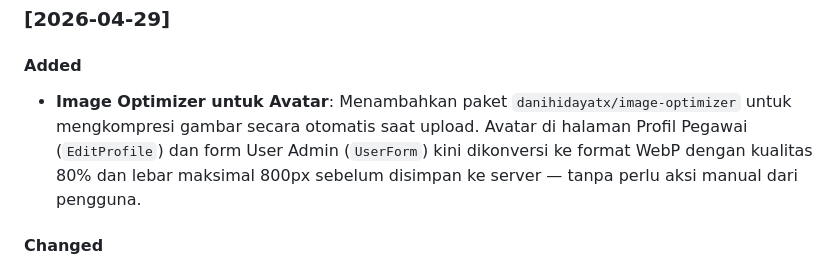
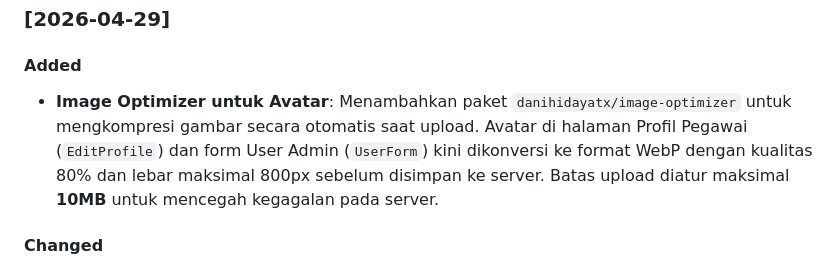
Before and after one commit to muhshi/sipetra, a Markdown page: README.md, the part around the change. GitHub-like rendering.

Commit message:
docs: update README with 10MB upload limit info

```diff
--- a/README.md
+++ b/README.md
@@ -49,7 +49,8 @@ Untuk mengimpor data mentah dari file JSON atau Excel:
 
 ### [2026-04-29]
 #### Added
-- **Image Optimizer untuk Avatar**: Menambahkan paket `danihidayatx/image-optimizer` untuk mengkompresi gambar secara otomatis saat upload. Avatar di halaman Profil Pegawai (`EditProfile`) dan form User Admin (`UserForm`) kini dikonversi ke format WebP dengan kualitas 80% dan lebar maksimal 800px sebelum disimpan ke server — tanpa perlu aksi manual dari pengguna.
+- **Image Optimizer untuk Avatar**: Menambahkan paket `danihidayatx/image-optimizer` untuk mengkompresi gambar secara otomatis saat upload. Avatar di halaman Profil Pegawai (`EditProfile`) dan form User Admin (`UserForm`) kini dikonversi ke format WebP dengan kualitas 80% dan lebar maksimal 800px sebelum disimpan ke server. Batas upload diatur maksimal **10MB** untuk mencegah kegagalan pada server.
+
 
 #### Changed
 - **Callback URI — Repeater Component**: Mengganti field Textarea untuk Callback URI dengan komponen `Repeater`. Setiap URI kini memiliki baris input sendiri, menghilangkan kebutuhan pemisahan manual dengan koma dan meningkatkan pengalaman pengguna saat mengelola banyak URI (server vs lokal).
```
